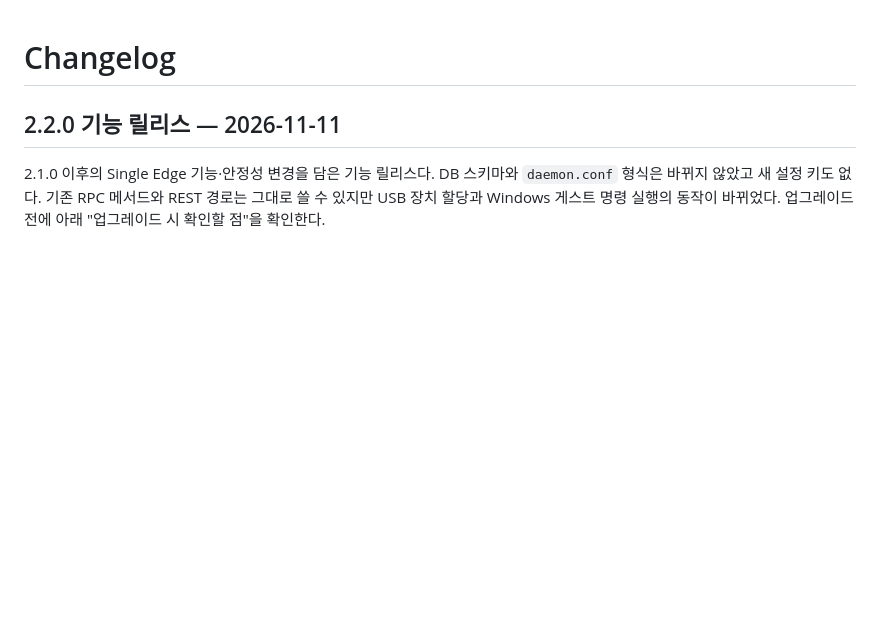
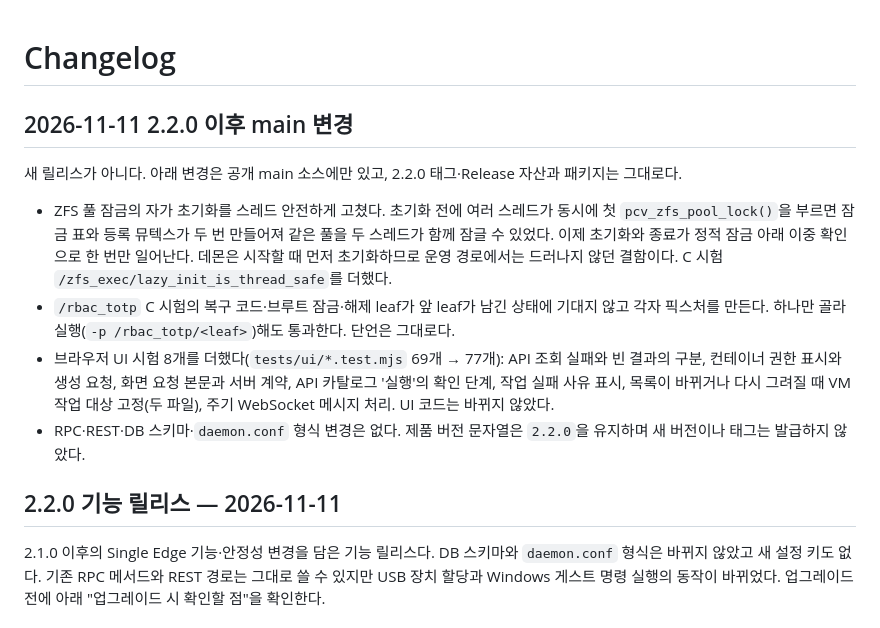
Before and after one commit to HardcoreMonk/purecvisor, a Markdown page: CHANGELOG.md, the part around the change. Drawn GitHub-style; blank space fills up the shorter version.

Commit message:
docs: record the main changes after the 2.2.0 release
Add a dated changelog entry for the commits on main after v2.2.0: the
thread-safe self-initialization of the ZFS pool lock, the rbac_totp
leaves that build their own fixtures and the eight added browser UI
tests. It is not a new release: the 2.2.0 tag, Release assets and
packages are unchanged and the product version stays 2.2.0.

Co-Authored-By: Claude Opus 5.5 <noreply@anthropic.com>

```diff
--- a/CHANGELOG.md
+++ b/CHANGELOG.md
@@ -1,4 +1,20 @@
 # Changelog
+
+## 2026-11-11 2.2.0 이후 main 변경
+
+새 릴리스가 아니다. 아래 변경은 공개 main 소스에만 있고, 2.2.0 태그·Release 자산과 패키지는 그대로다.
+
+- ZFS 풀 잠금의 자가 초기화를 스레드 안전하게 고쳤다. 초기화 전에 여러 스레드가 동시에 첫 `pcv_zfs_pool_lock()`을
+  부르면 잠금 표와 등록 뮤텍스가 두 번 만들어져 같은 풀을 두 스레드가 함께 잠글 수 있었다. 이제 초기화와 종료가 정적
+  잠금 아래 이중 확인으로 한 번만 일어난다. 데몬은 시작할 때 먼저 초기화하므로 운영 경로에서는 드러나지 않던 결함이다.
+  C 시험 `/zfs_exec/lazy_init_is_thread_safe`를 더했다.
+- `/rbac_totp` C 시험의 복구 코드·브루트 잠금·해제 leaf가 앞 leaf가 남긴 상태에 기대지 않고 각자 픽스처를 만든다.
+  하나만 골라 실행(`-p /rbac_totp/<leaf>`)해도 통과한다. 단언은 그대로다.
+- 브라우저 UI 시험 8개를 더했다(`tests/ui/*.test.mjs` 69개 → 77개): API 조회 실패와 빈 결과의 구분, 컨테이너 권한
+  표시와 생성 요청, 화면 요청 본문과 서버 계약, API 카탈로그 '실행'의 확인 단계, 작업 실패 사유 표시, 목록이 바뀌거나
+  다시 그려질 때 VM 작업 대상 고정(두 파일), 주기 WebSocket 메시지 처리. UI 코드는 바뀌지 않았다.
+- RPC·REST·DB 스키마·`daemon.conf` 형식 변경은 없다. 제품 버전 문자열은 `2.2.0`을 유지하며 새 버전이나 태그는
+  발급하지 않았다.
 
 ## 2.2.0 기능 릴리스 — 2026-11-11
 
```
